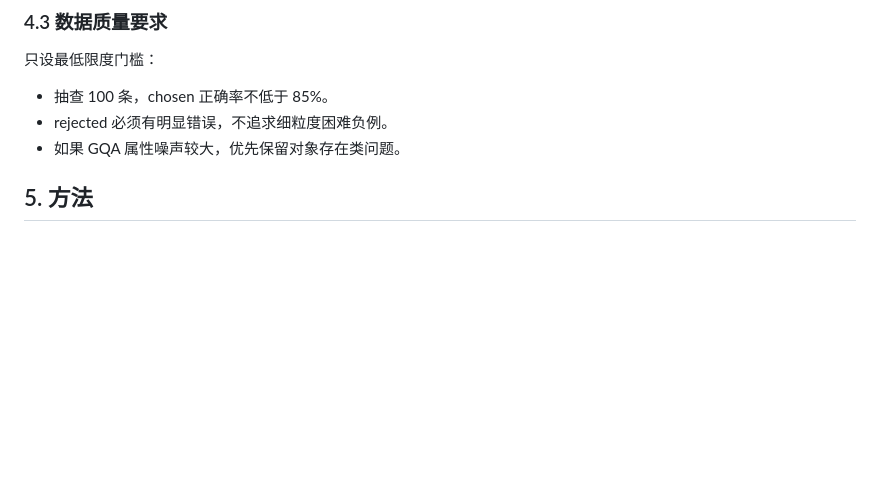
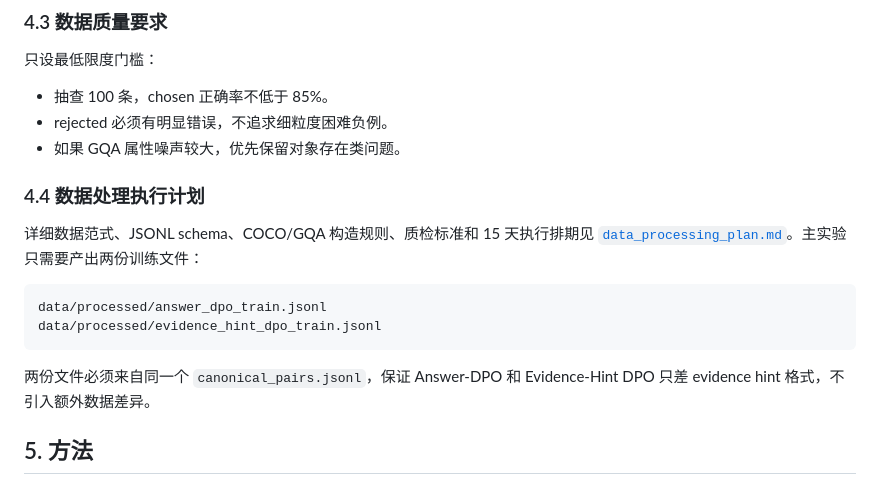
Before and after one commit to DAntyNoel/CVPR-submission, a Markdown page: idea-lightweighted-grounded-preference-vlm/plan.md, the part around the change. GitHub-like rendering; blank space fills up the shorter version.

Commit message:
data process

````diff
--- a/idea-lightweighted-grounded-preference-vlm/plan.md
+++ b/idea-lightweighted-grounded-preference-vlm/plan.md
@@ -107,6 +107,17 @@ Evidence hint: mismatched attribute: red.
 - 抽查 100 条，chosen 正确率不低于 85%。
 - rejected 必须有明显错误，不追求细粒度困难负例。
 - 如果 GQA 属性噪声较大，优先保留对象存在类问题。
+
+### 4.4 数据处理执行计划
+
+详细数据范式、JSONL schema、COCO/GQA 构造规则、质检标准和 15 天执行排期见 [`data_processing_plan.md`](./data_processing_plan.md)。主实验只需要产出两份训练文件：
+
+```text
+data/processed/answer_dpo_train.jsonl
+data/processed/evidence_hint_dpo_train.jsonl
+```
+
+两份文件必须来自同一个 `canonical_pairs.jsonl`，保证 Answer-DPO 和 Evidence-Hint DPO 只差 evidence hint 格式，不引入额外数据差异。
 
 ## 5. 方法
 
````
Also changed, not shown: idea-lightweighted-grounded-preference-vlm/data_processing_plan.md (added, +332 -0 lines).
